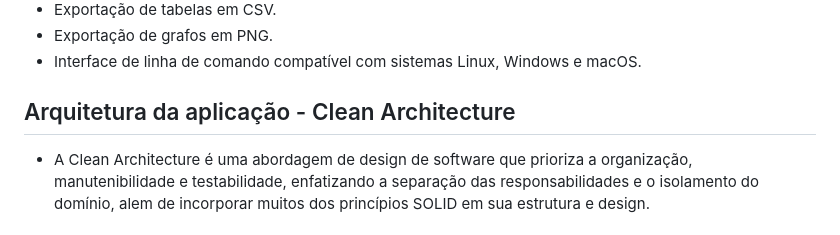
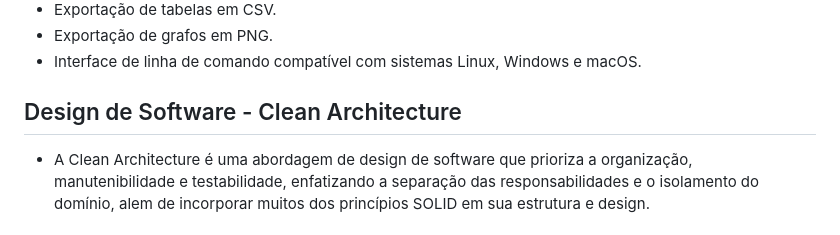
Before and after one commit to Britojp/faa, a Markdown page: README.md, the part around the change. Rendered like a GitHub page.

```diff
--- a/README.md
+++ b/README.md
@@ -80,5 +80,5 @@ O FHIR Artifact Analyzer é uma ferramenta para identificar, validar e facilitar
 - Exportação de grafos em PNG.
 - Interface de linha de comando compatível com sistemas Linux, Windows e macOS.
 
-## Arquitetura da aplicação - Clean Architecture
+## Design de Software - Clean Architecture
 - A Clean Architecture é uma abordagem de design de software que prioriza a organização, manutenibilidade e testabilidade, enfatizando a separação das responsabilidades e o isolamento do domínio, alem de incorporar muitos dos princípios SOLID em sua estrutura e design.
```
